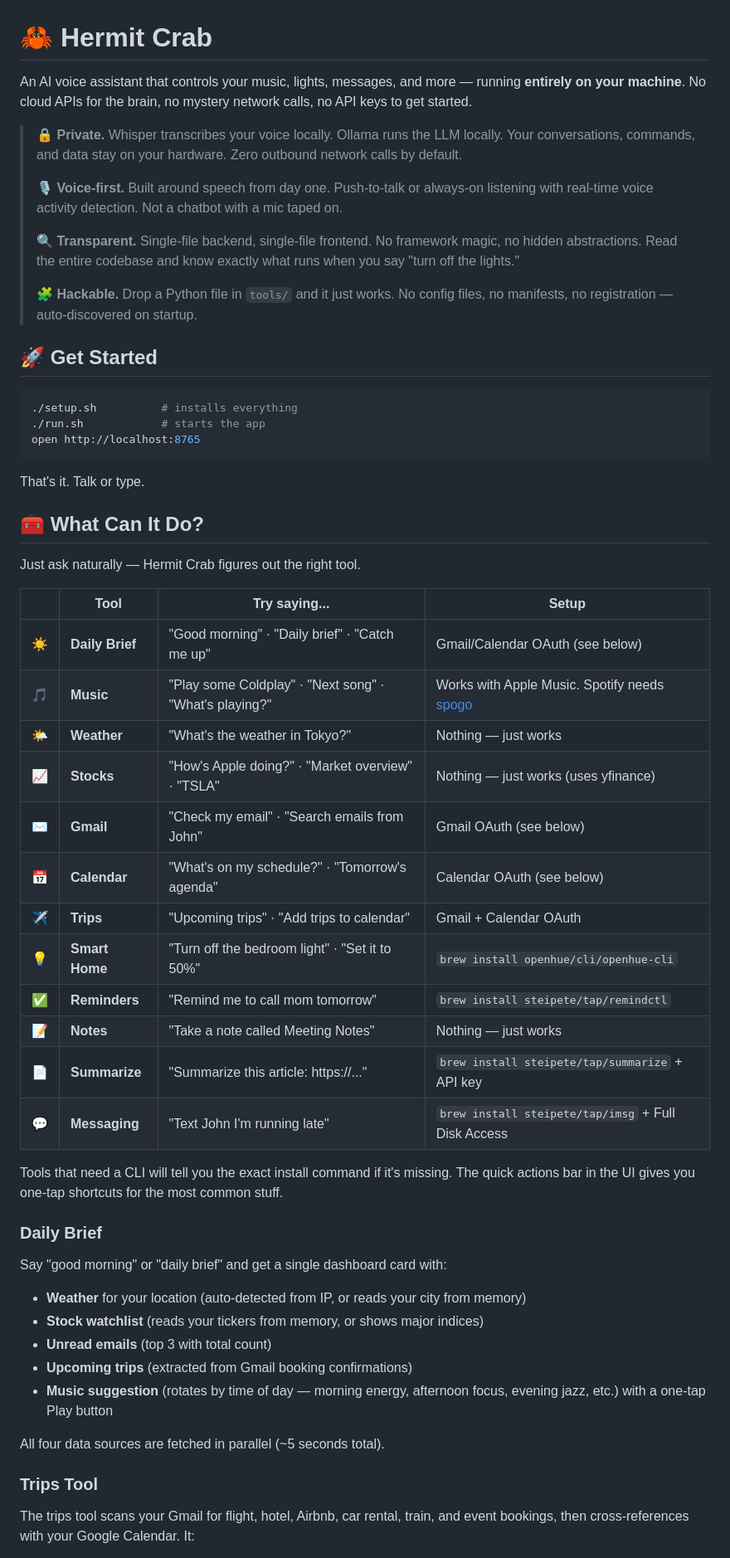
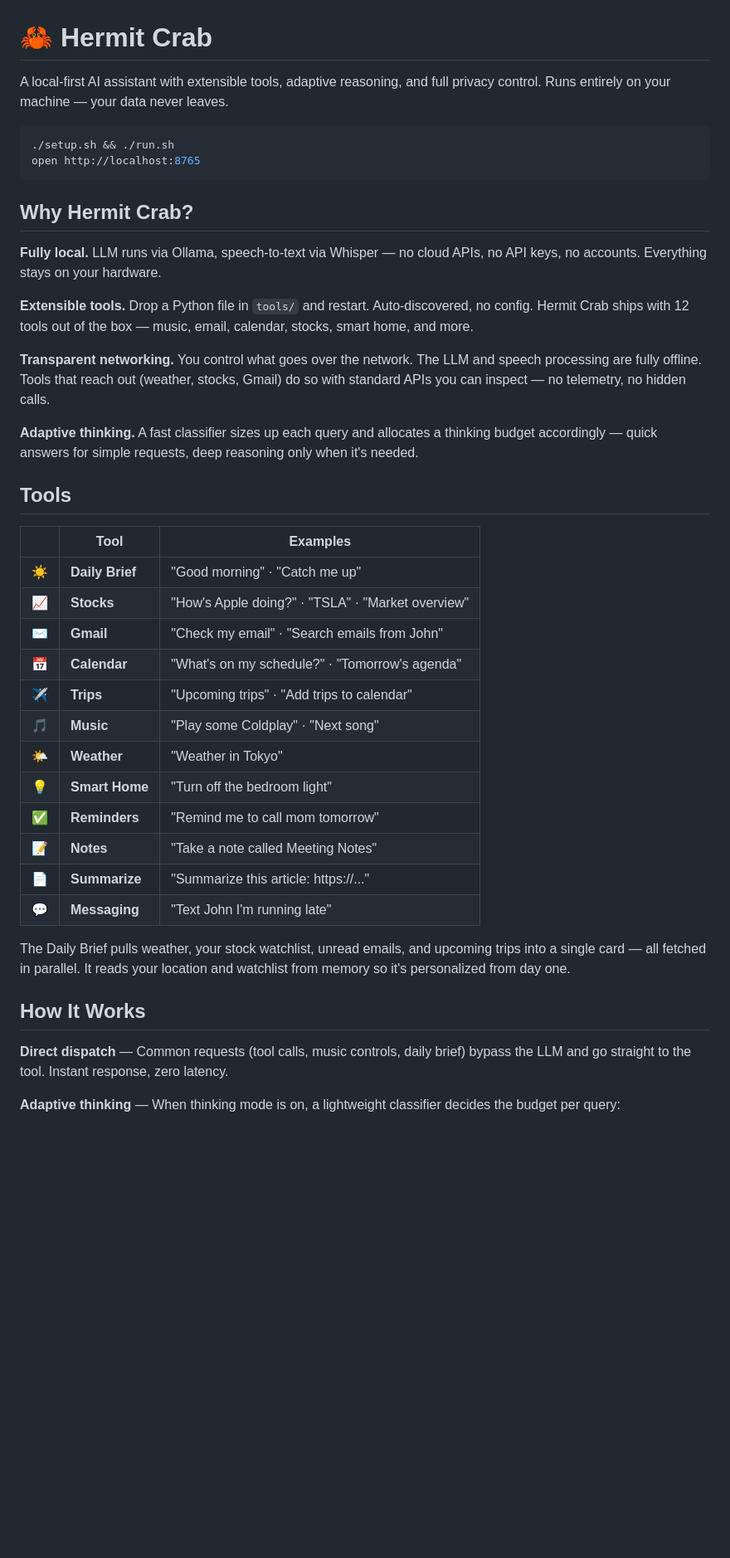
Before and after one commit to T-chm/hermit_crab, a Markdown page: README.md, the part around one of its changes. Shown at 83% size. Rendered like a GitHub page; blank space fills up the shorter version.

````diff
--- a/README.md
+++ b/README.md
@@ -1,59 +1,44 @@
 # 🦀 Hermit Crab
 
-An AI voice assistant that controls your music, lights, messages, and more — running **entirely on your machine**. No cloud APIs for the brain, no mystery network calls, no API keys to get started.
-
-> 🔒 **Private.** Whisper transcribes your voice locally. Ollama runs the LLM locally. Your conversations, commands, and data stay on your hardware. Zero outbound network calls by default.
->
-> 🎙️ **Voice-first.** Built around speech from day one. Push-to-talk or always-on listening with real-time voice activity detection. Not a chatbot with a mic taped on.
->
-> 🔍 **Transparent.** Single-file backend, single-file frontend. No framework magic, no hidden abstractions. Read the entire codebase and know exactly what runs when you say "turn off the lights."
->
-> 🧩 **Hackable.** Drop a Python file in `tools/` and it just works. No config files, no manifests, no registration — auto-discovered on startup.
-
-## 🚀 Get Started
+A local-first AI assistant with extensible tools, adaptive reasoning, and full privacy control. Runs entirely on your machine — your data never leaves.
 
 ```bash
-./setup.sh          # installs everything
-./run.sh            # starts the app
+./setup.sh && ./run.sh
 open http://localhost:8765
 ```
 
-That's it. Talk or type.
+## Why Hermit Crab?
 
-## 🧰 What Can It Do?
+**Fully local.** LLM runs via Ollama, speech-to-text via Whisper — no cloud APIs, no API keys, no accounts. Everything stays on your hardware.
 
-Just ask naturally — Hermit Crab figures out the right tool.
+**Extensible tools.** Drop a Python file in `tools/` and restart. Auto-discovered, no config. Hermit Crab ships with 12 tools out of the box — music, email, calendar, stocks, smart home, and more.
 
-| | Tool | Try saying... | Setup |
-|---|---|---|---|
-| ☀️ | **Daily Brief** | "Good morning" · "Daily brief" · "Catch me up" | Gmail/Calendar OAuth (see below) |
-| 🎵 | **Music** | "Play some Coldplay" · "Next song" · "What's playing?" | Works with Apple Music. Spotify needs [spogo](https://github.com/steipete/spogo) |
-| 🌤️ | **Weather** | "What's the weather in Tokyo?" | Nothing — just works |
-| 📈 | **Stocks** | "How's Apple doing?" · "Market overview" · "TSLA" | Nothing — just works (uses yfinance) |
-| ✉️ | **Gmail** | "Check my email" · "Search emails from John" | Gmail OAuth (see below) |
-| 📅 | **Calendar** | "What's on my schedule?" · "Tomorrow's agenda" | Calendar OAuth (see below) |
-| ✈️ | **Trips** | "Upcoming trips" · "Add trips to calendar" | Gmail + Calendar OAuth |
-| 💡 | **Smart Home** | "Turn off the bedroom light" · "Set it to 50%" | `brew install openhue/cli/openhue-cli` |
-| ✅ | **Reminders** | "Remind me to call mom tomorrow" | `brew install steipete/tap/remindctl` |
-| 📝 | **Notes** | "Take a note called Meeting Notes" | Nothing — just works |
-| 📄 | **Summarize** | "Summarize this article: https://..." | `brew install steipete/tap/summarize` + API key |
-| 💬 | **Messaging** | "Text John I'm running late" | `brew install steipete/tap/imsg` + Full Disk Access |
+**Transparent networking.** You control what goes over the network. The LLM and speech processing are fully offline. Tools that reach out (weather, stocks, Gmail) do so with standard APIs you can inspect — no telemetry, no hidden calls.
 
-Tools that need a CLI will tell you the exact install command if it's missing. The quick actions bar in the UI gives you one-tap shortcuts for the most common stuff.
+**Adaptive thinking.** A fast classifier sizes up each query and allocates a thinking budget accordingly — quick answers for simple requests, deep reasoning only when it's needed.
 
-### Daily Brief
+## Tools
 
-Say "good morning" or "daily brief" and get a single dashboard card with:
+| | Tool | Examples |
+|---|---|---|
+| ☀️ | **Daily Brief** | "Good morning" · "Catch me up" |
+| 📈 | **Stocks** | "How's Apple doing?" · "TSLA" · "Market overview" |
+| ✉️ | **Gmail** | "Check my email" · "Search emails from John" |
+| 📅 | **Calendar** | "What's on my schedule?" · "Tomorrow's agenda" |
+| ✈️ | **Trips** | "Upcoming trips" · "Add trips to calendar" |
+| 🎵 | **Music** | "Play some Coldplay" · "Next song" |
+| 🌤️ | **Weather** | "Weather in Tokyo" |
+| 💡 | **Smart Home** | "Turn off the bedroom light" |
+| ✅ | **Reminders** | "Remind me to call mom tomorrow" |
+| 📝 | **Notes** | "Take a note called Meeting Notes" |
+| 📄 | **Summarize** | "Summarize this article: https://..." |
+| 💬 | **Messaging** | "Text John I'm running late" |
 
-- **Weather** for your location (auto-detected from IP, or reads your city from memory)
-- **Stock watchlist** (reads your tickers from memory, or shows major indices)
-- **Unread emails** (top 3 with total count)
-- **Upcoming trips** (extracted from Gmail booking confirmations)
-- **Music suggestion** (rotates by time of day — morning energy, afternoon focus, evening jazz, etc.) with a one-tap Play button
+The Daily Brief pulls weather, your stock watchlist, unread emails, and upcoming trips into a single card — all fetched in parallel. It reads your location and watchlist from memory so it's personalized from day one.
 
-All four data sources are fetched in parallel (~5 seconds total).
+## How It Works
 
-### Trips Tool
+**Direct dispatch** — Common requests (tool calls, music controls, daily brief) bypass the LLM and go straight to the tool. Instant response, zero latency.
 
-The trips tool scans your Gmail for flight, hotel, Airbnb, car rental, train, and event bookings, then cross-references with your Google Calendar. It:
+**Adaptive thinking** — When thinking mode is on, a lightweight classifier decides the budget per query:
 
````
Also changed, not shown: other parts of README.md (+14 -97 lines), SETUP.md (added, +95 -0 lines).
